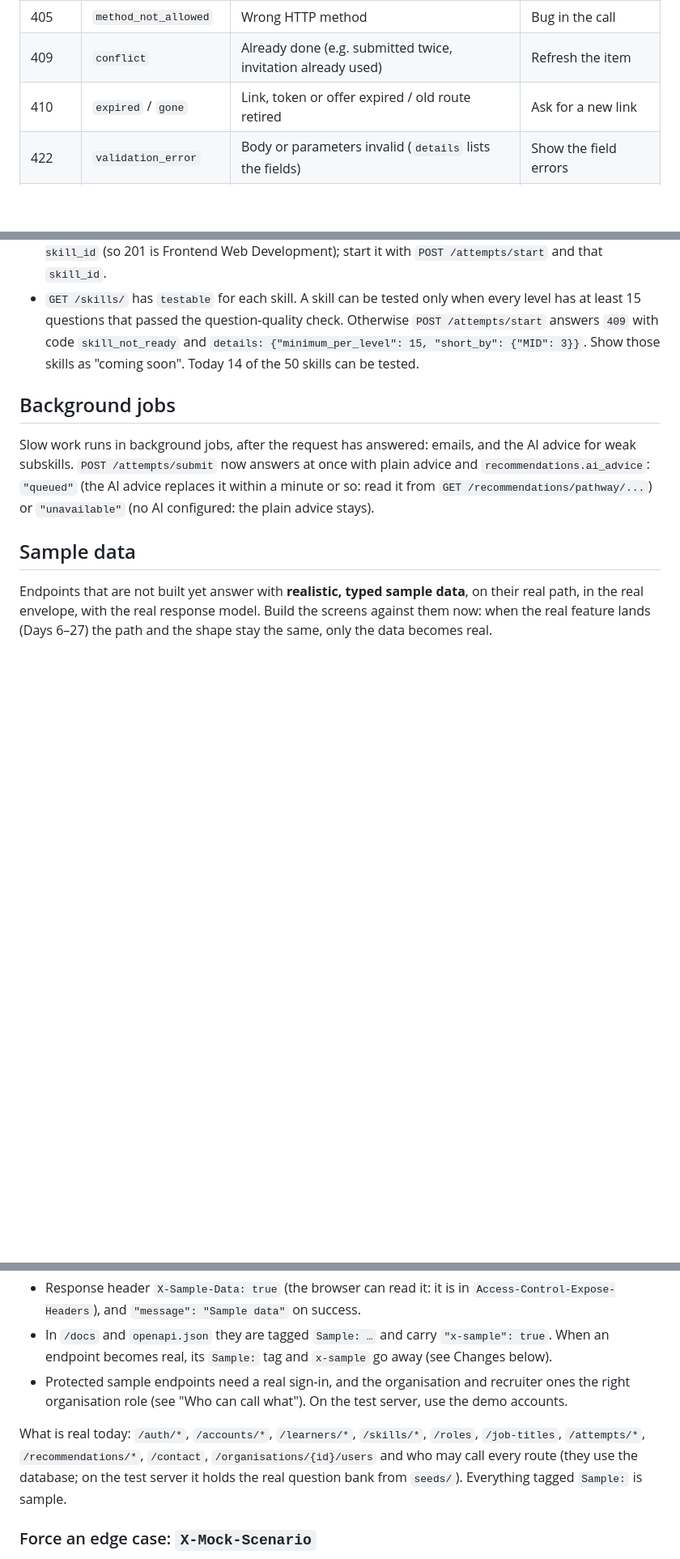
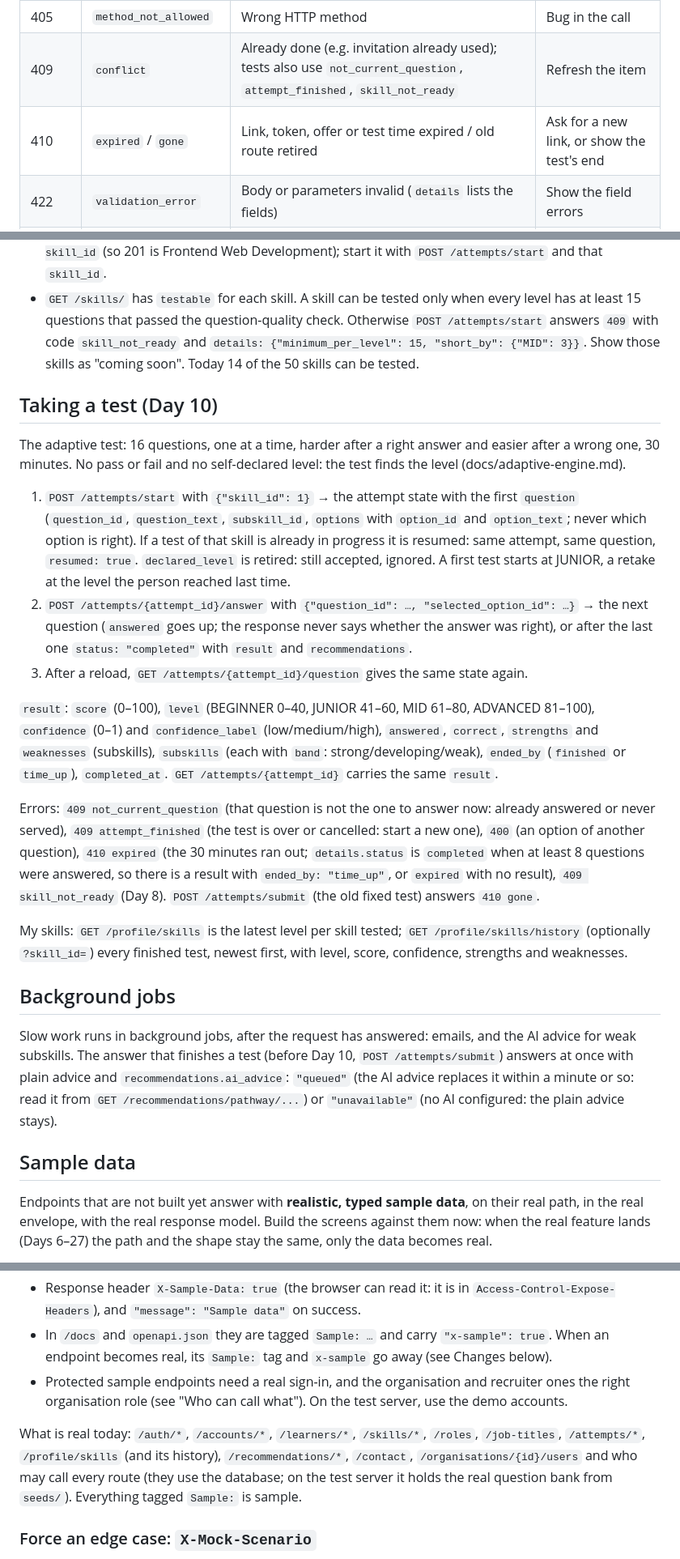
Before and after one commit to Growth-Hub-Tech/careerline-api, a Markdown page: docs/api.md, 3 parts joined by grey strips. Shown at 81% size. Rendered like a GitHub page; blank space fills up the shorter version.

```diff
--- a/docs/api.md
+++ b/docs/api.md
@@ -72,8 +72,8 @@ Every answer except login is an envelope:
 | 403 | `forbidden` | Logged in, but not allowed (someone else's data, wrong account type) | Show "not allowed" |
 | 404 | `not_found` | Doesn't exist (or isn't yours) | Show "not found" |
 | 405 | `method_not_allowed` | Wrong HTTP method | Bug in the call |
-| 409 | `conflict` | Already done (e.g. submitted twice, invitation already used) | Refresh the item |
-| 410 | `expired` / `gone` | Link, token or offer expired / old route retired | Ask for a new link |
+| 409 | `conflict` | Already done (e.g. invitation already used); tests also use `not_current_question`, `attempt_finished`, `skill_not_ready` | Refresh the item |
+| 410 | `expired` / `gone` | Link, token, offer or test time expired / old route retired | Ask for a new link, or show the test's end |
 | 422 | `validation_error` | Body or parameters invalid (`details` lists the fields) | Show the field errors |
 | 429 | `rate_limited` | Too many requests (`Retry-After` header, seconds) | Wait and retry |
 | 500 | `internal_error` | Our bug | Generic error + request id |
@@ -139,9 +140,23 @@ Organisation 41 is also the sample organisation, so the sample audit, heatmap an
 - `test_ids` in a role: one per skill that can be tested now. Until `GET /tests` is real, a test id is `200 + skill_id` (so 201 is Frontend Web Development); start it with `POST /attempts/start` and that `skill_id`.
 - `GET /skills/` has `testable` for each skill. A skill can be tested only when every level has at least 15 questions that passed the question-quality check. Otherwise `POST /attempts/start` answers `409` with code `skill_not_ready` and `details: {"minimum_per_level": 15, "short_by": {"MID": 3}}`. Show those skills as "coming soon". Today 14 of the 50 skills can be tested.
 
+## Taking a test (Day 10)
+
+The adaptive test: 16 questions, one at a time, harder after a right answer and easier after a wrong one, 30 minutes. No pass or fail and no self-declared level: the test finds the level (docs/adaptive-engine.md).
+
+1. `POST /attempts/start` with `{"skill_id": 1}` → the attempt state with the first `question` (`question_id`, `question_text`, `subskill_id`, `options` with `option_id` and `option_text`; never which option is right). If a test of that skill is already in progress it is resumed: same attempt, same question, `resumed: true`. `declared_level` is retired: still accepted, ignored. A first test starts at JUNIOR, a retake at the level the person reached last time.
+2. `POST /attempts/{attempt_id}/answer` with `{"question_id": …, "selected_option_id": …}` → the next question (`answered` goes up; the response never says whether the answer was right), or after the last one `status: "completed"` with `result` and `recommendations`.
+3. After a reload, `GET /attempts/{attempt_id}/question` gives the same state again.
+
+`result`: `score` (0–100), `level` (BEGINNER 0–40, JUNIOR 41–60, MID 61–80, ADVANCED 81–100), `confidence` (0–1) and `confidence_label` (low/medium/high), `answered`, `correct`, `strengths` and `weaknesses` (subskills), `subskills` (each with `band`: strong/developing/weak), `ended_by` (`finished` or `time_up`), `completed_at`. `GET /attempts/{attempt_id}` carries the same `result`.
+
+Errors: `409 not_current_question` (that question is not the one to answer now: already answered or never served), `409 attempt_finished` (the test is over or cancelled: start a new one), `400` (an option of another question), `410 expired` (the 30 minutes ran out; `details.status` is `completed` when at least 8 questions were answered, so there is a result with `ended_by: "time_up"`, or `expired` with no result), `409 skill_not_ready` (Day 8). `POST /attempts/submit` (the old fixed test) answers `410 gone`.
+
+My skills: `GET /profile/skills` is the latest level per skill tested; `GET /profile/skills/history` (optionally `?skill_id=`) every finished test, newest first, with level, score, confidence, strengths and weaknesses.
+
 ## Background jobs
 
-Slow work runs in background jobs, after the request has answered: emails, and the AI advice for weak subskills. `POST /attempts/submit` now answers at once with plain advice and `recommendations.ai_advice`: `"queued"` (the AI advice replaces it within a minute or so: read it from `GET /recommendations/pathway/...`) or `"unavailable"` (no AI configured: the plain advice stays).
+Slow work runs in background jobs, after the request has answered: emails, and the AI advice for weak subskills. The answer that finishes a test (before Day 10, `POST /attempts/submit`) answers at once with plain advice and `recommendations.ai_advice`: `"queued"` (the AI advice replaces it within a minute or so: read it from `GET /recommendations/pathway/...`) or `"unavailable"` (no AI configured: the plain advice stays).
 
 ## Sample data
 
@@ -153,7 +168,7 @@ How to tell:
 - In `/docs` and `openapi.json` they are tagged `Sample: …` and carry `"x-sample": true`. When an endpoint becomes real, its `Sample:` tag and `x-sample` go away (see Changes below).
 - Protected sample endpoints need a real sign-in, and the organisation and recruiter ones the right organisation role (see "Who can call what"). On the test server, use the demo accounts.
 
-What is real today: `/auth/*`, `/accounts/*`, `/learners/*`, `/skills/*`, `/roles`, `/job-titles`, `/attempts/*`, `/recommendations/*`, `/contact`, `/organisations/{id}/users` and who may call every route (they use the database; on the test server it holds the real question bank from `seeds/`). Everything tagged `Sample:` is sample.
+What is real today: `/auth/*`, `/accounts/*`, `/learners/*`, `/skills/*`, `/roles`, `/job-titles`, `/attempts/*`, `/profile/skills` (and its history), `/recommendations/*`, `/contact`, `/organisations/{id}/users` and who may call every route (they use the database; on the test server it holds the real question bank from `seeds/`). Everything tagged `Sample:` is sample.
 
 ### Force an edge case: `X-Mock-Scenario`
 
```
Also changed, not shown: other parts of docs/api.md (+3 -1 lines), docs/adaptive-engine.md (+11 -2 lines), docs/database.md (+1 -0 lines).
